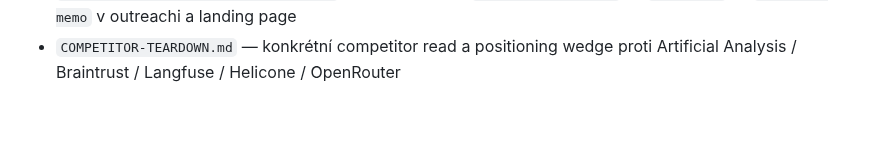
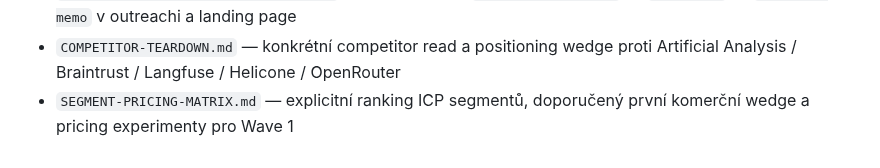
Before and after one commit to jarvislukash-wq/multi-llm-benchmark-dashboard, a Markdown page: README.md, the part around the change. Drawn GitHub-style; blank space fills up the shorter version.

Commit message:
Add segment and pricing validation matrix

```diff
--- a/README.md
+++ b/README.md
@@ -182,3 +182,4 @@ Praktický execution podklad je teď připravený v:
 - `execution/OUTREACH-LOG-TEMPLATE.md` — lehký send/reply log pro vyhodnocení framingu, CTA a kvality odpovědí
 - `execution/MESSAGING-FRAMING-TEST.md` — praktický test `decision dashboard` vs `scorecard` vs `decision memo` v outreachi a landing page
 - `COMPETITOR-TEARDOWN.md` — konkrétní competitor read a positioning wedge proti Artificial Analysis / Braintrust / Langfuse / Helicone / OpenRouter
+- `SEGMENT-PRICING-MATRIX.md` — explicitní ranking ICP segmentů, doporučený první komerční wedge a pricing experimenty pro Wave 1
```
Also changed, not shown: ENRICHMENT.md (+16 -0 lines), SEGMENT-PRICING-MATRIX.md (added, +238 -0 lines).
